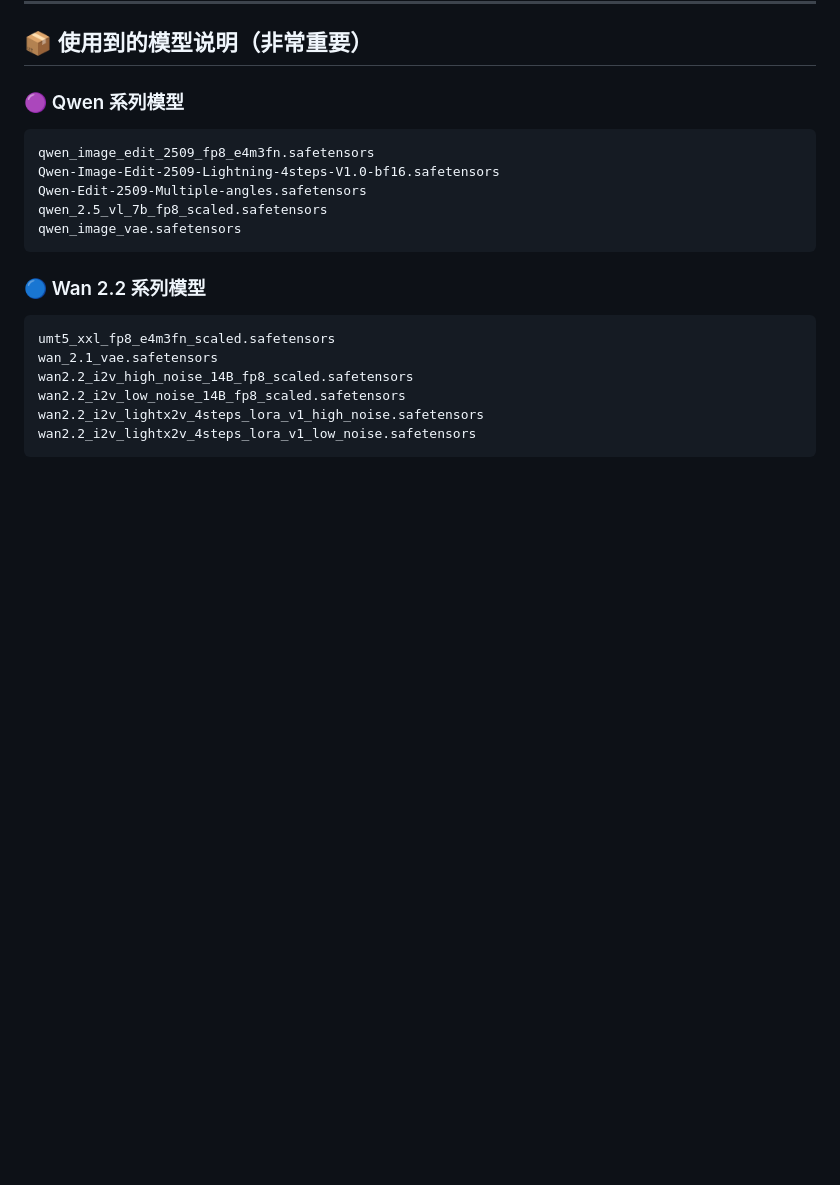
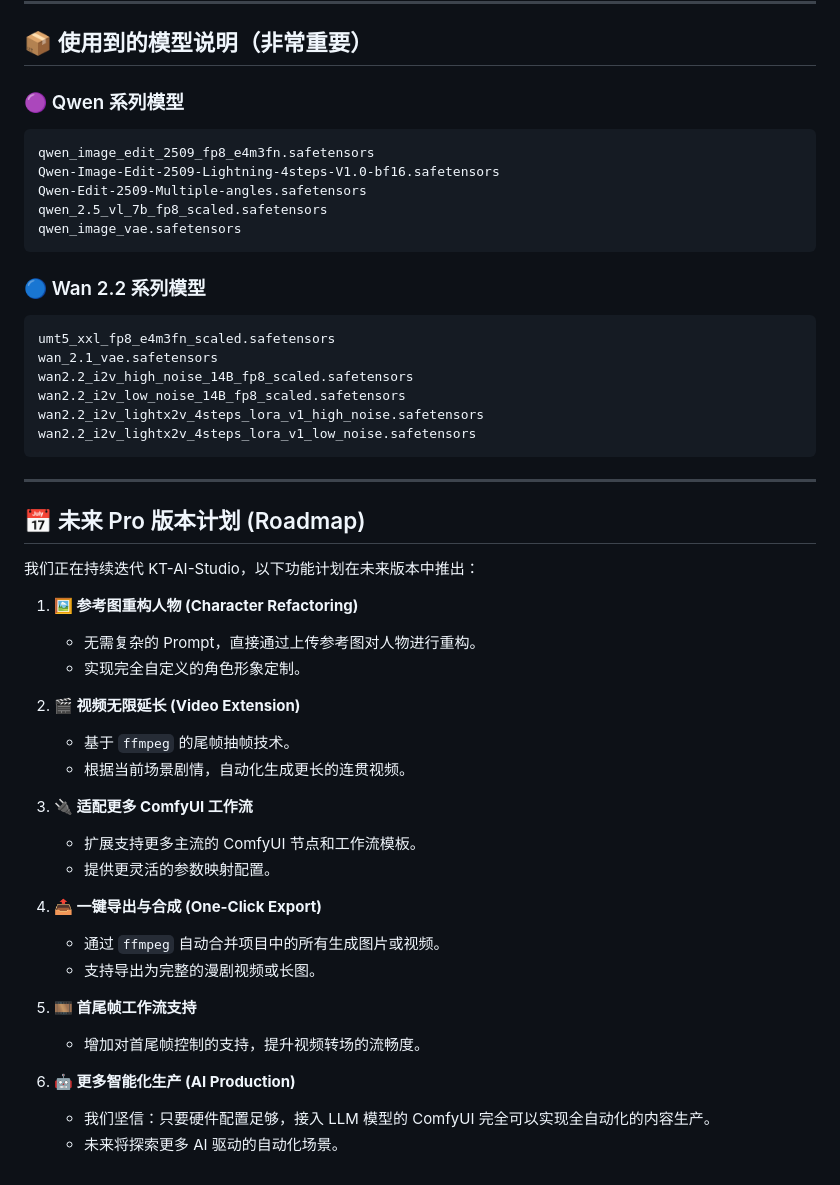
Before and after one commit to oskey/kt-ai-Studio, a Markdown page: README.md, the part around one of its changes. Rendered like a GitHub page; blank space fills up the shorter version.

````diff
--- a/README.md
+++ b/README.md
@@ -218,3 +258,32 @@ wan2.2_i2v_low_noise_14B_fp8_scaled.safetensors
 wan2.2_i2v_lightx2v_4steps_lora_v1_high_noise.safetensors
 wan2.2_i2v_lightx2v_4steps_lora_v1_low_noise.safetensors
 ```
+
+---
+
+## 📅 未来 Pro 版本计划 (Roadmap)
+
+我们正在持续迭代 KT-AI-Studio，以下功能计划在未来版本中推出：
+
+1.  **🖼️ 参考图重构人物 (Character Refactoring)**
+    *   无需复杂的 Prompt，直接通过上传参考图对人物进行重构。
+    *   实现完全自定义的角色形象定制。
+
+2.  **🎬 视频无限延长 (Video Extension)**
+    *   基于 `ffmpeg` 的尾帧抽帧技术。
+    *   根据当前场景剧情，自动化生成更长的连贯视频。
+
+3.  **🔌 适配更多 ComfyUI 工作流**
+    *   扩展支持更多主流的 ComfyUI 节点和工作流模板。
+    *   提供更灵活的参数映射配置。
+
+4.  **📤 一键导出与合成 (One-Click Export)**
+    *   通过 `ffmpeg` 自动合并项目中的所有生成图片或视频。
+    *   支持导出为完整的漫剧视频或长图。
+
+5.  **🎞️ 首尾帧工作流支持**
+    *   增加对首尾帧控制的支持，提升视频转场的流畅度。
+
+6.  **🤖 更多智能化生产 (AI Production)**
+    *   我们坚信：只要硬件配置足够，接入 LLM 模型的 ComfyUI 完全可以实现全自动化的内容生产。
+    *   未来将探索更多 AI 驱动的自动化场景。
````
Also changed, not shown: other parts of README.md (+40 -0 lines).
